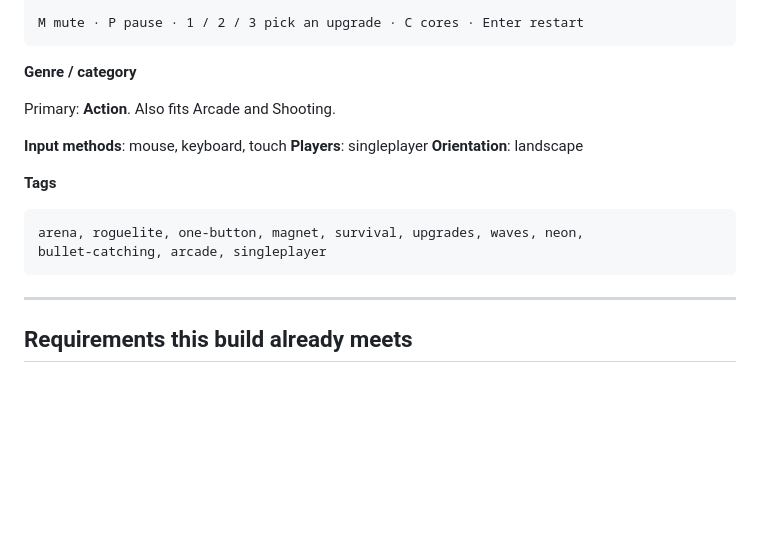
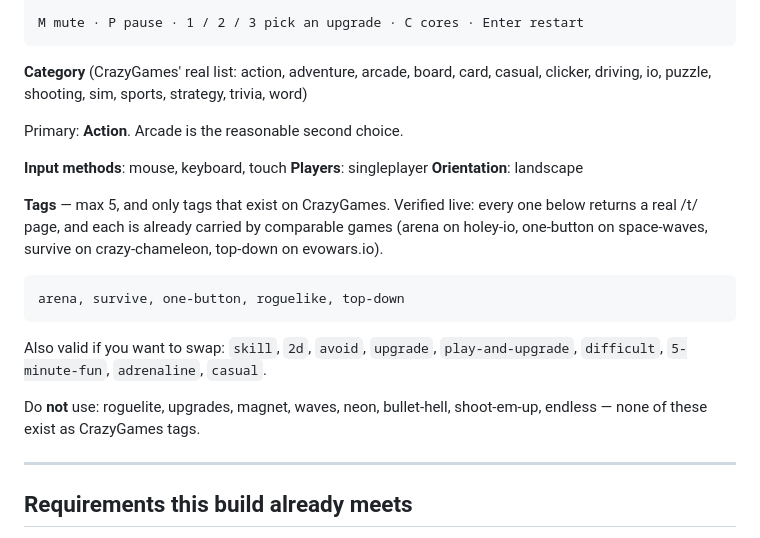
Before and after one commit to akic2710/magnetar, a Markdown page: SUBMISSION.md, the part around the change. GitHub-like rendering; blank space fills up the shorter version.

Commit message:
Correct tags and category to CrazyGames' real taxonomy
The previous tag list was invented rather than checked - roguelite, upgrades,
magnet, waves, neon and bullet-catching are not CrazyGames tags at all.

Replaced with five verified against live /t/ pages and cross-checked against
comparable games. Also recorded the real category list and a set of valid
alternates, plus the invented tags to avoid.

Co-Authored-By: Claude Opus 5 <noreply@anthropic.com>

````diff
--- a/SUBMISSION.md
+++ b/SUBMISSION.md
@@ -84,20 +84,30 @@ Keyboard — arrows, WASD or ZQSD to move, Space or Shift to pull
 M mute · P pause · 1 / 2 / 3 pick an upgrade · C cores · Enter restart
 ```
 
-**Genre / category**
+**Category** (CrazyGames' real list: action, adventure, arcade, board, card,
+casual, clicker, driving, io, puzzle, shooting, sim, sports, strategy, trivia,
+word)
 
-Primary: **Action**. Also fits Arcade and Shooting.
+Primary: **Action**. Arcade is the reasonable second choice.
 
 **Input methods**: mouse, keyboard, touch
 **Players**: singleplayer
 **Orientation**: landscape
 
-**Tags**
+**Tags** — max 5, and only tags that exist on CrazyGames. Verified live: every
+one below returns a real /t/ page, and each is already carried by comparable
+games (arena on holey-io, one-button on space-waves, survive on crazy-chameleon,
+top-down on evowars.io).
 
 ```
-arena, roguelite, one-button, magnet, survival, upgrades, waves, neon,
-bullet-catching, arcade, singleplayer
+arena, survive, one-button, roguelike, top-down
 ```
+
+Also valid if you want to swap: `skill`, `2d`, `avoid`, `upgrade`,
+`play-and-upgrade`, `difficult`, `5-minute-fun`, `adrenaline`, `casual`.
+
+Do **not** use: roguelite, upgrades, magnet, waves, neon, bullet-hell,
+shoot-em-up, endless — none of these exist as CrazyGames tags.
 
 ---
 
````
